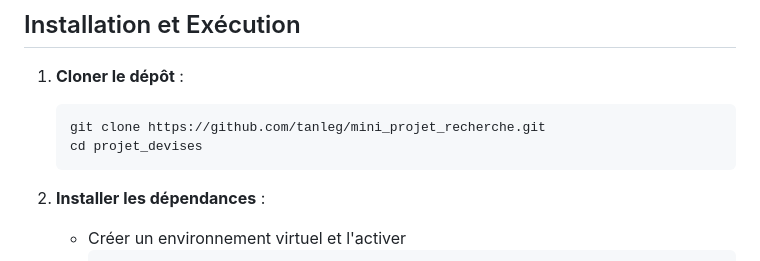
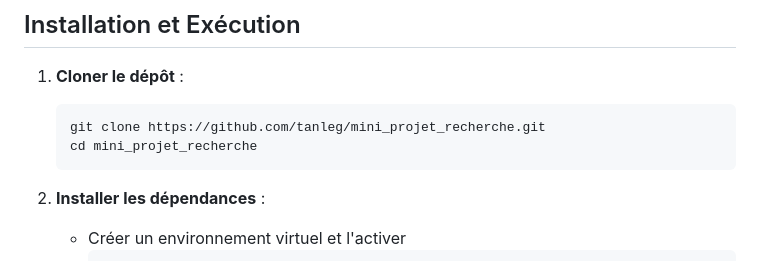
Before and after one commit to tanleg/mini_projet_recherche, a Markdown page: README.md, the part around the change. Rendered like a GitHub page.

````diff
--- a/README.md
+++ b/README.md
@@ -55,7 +55,7 @@ L'application est conçue pour répondre aux besoins d'analyse des fluctuations
 1. **Cloner le dépôt** :
    ```
    git clone https://github.com/tanleg/mini_projet_recherche.git
-   cd projet_devises
+   cd mini_projet_recherche
    ```
 
 2. **Installer les dépendances** :
````
